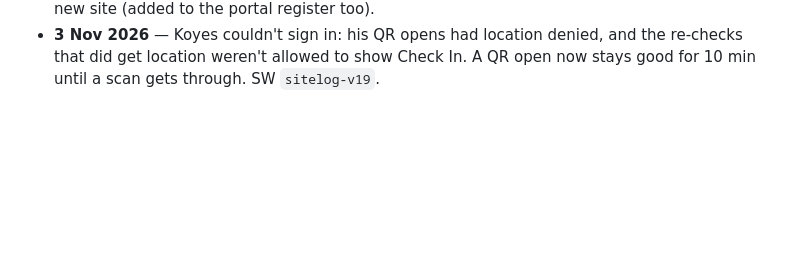
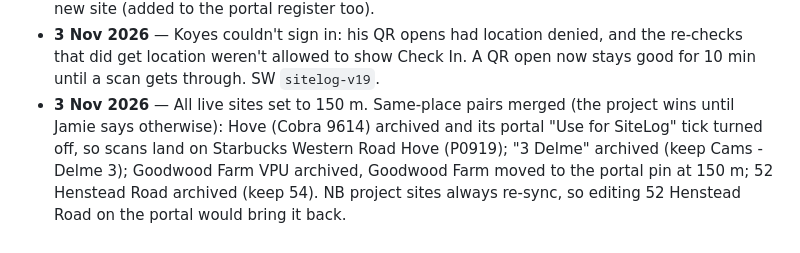
Before and after one commit to Mostlane/SiteLog, a Markdown page: CLAUDE.md, the part around the change. Drawn GitHub-style; blank space fills up the shorter version.

Commit message:
Notes: 150 m radius + same-place site merges
Co-Authored-By: Claude Opus 5.5 <noreply@anthropic.com>
Claude-Session: https://claude.ai/code/session_01JhpozYQ8dXhbBmwrWiz2Eo

```diff
--- a/CLAUDE.md
+++ b/CLAUDE.md
@@ -336,3 +336,4 @@ Breaking ANY link stops every sign-in. Never:
 - **2 Nov 2026** — Site tidy: 470 unused geofences archived; only Projects + ticked sites sync; site list admin-only; import-sites.json deleted.
 - **2 Nov 2026** — Portal Site Log gained a 🗺 Sites tab: map of every SiteLog site (pin + boundary circle), tap to rename / move / resize / set arrival messages / archive, or tap the map to add a new site (added to the portal register too).
 - **3 Nov 2026** — Koyes couldn't sign in: his QR opens had location denied, and the re-checks that did get location weren't allowed to show Check In. A QR open now stays good for 10 min until a scan gets through. SW `sitelog-v19`.
+- **3 Nov 2026** — All live sites set to 150 m. Same-place pairs merged (the project wins until Jamie says otherwise): Hove (Cobra 9614) archived and its portal "Use for SiteLog" tick turned off, so scans land on Starbucks Western Road Hove (P0919); "3 Delme" archived (keep Cams - Delme 3); Goodwood Farm VPU archived, Goodwood Farm moved to the portal pin at 150 m; 52 Henstead Road archived (keep 54). NB project sites always re-sync, so editing 52 Henstead Road on the portal would bring it back.
```
